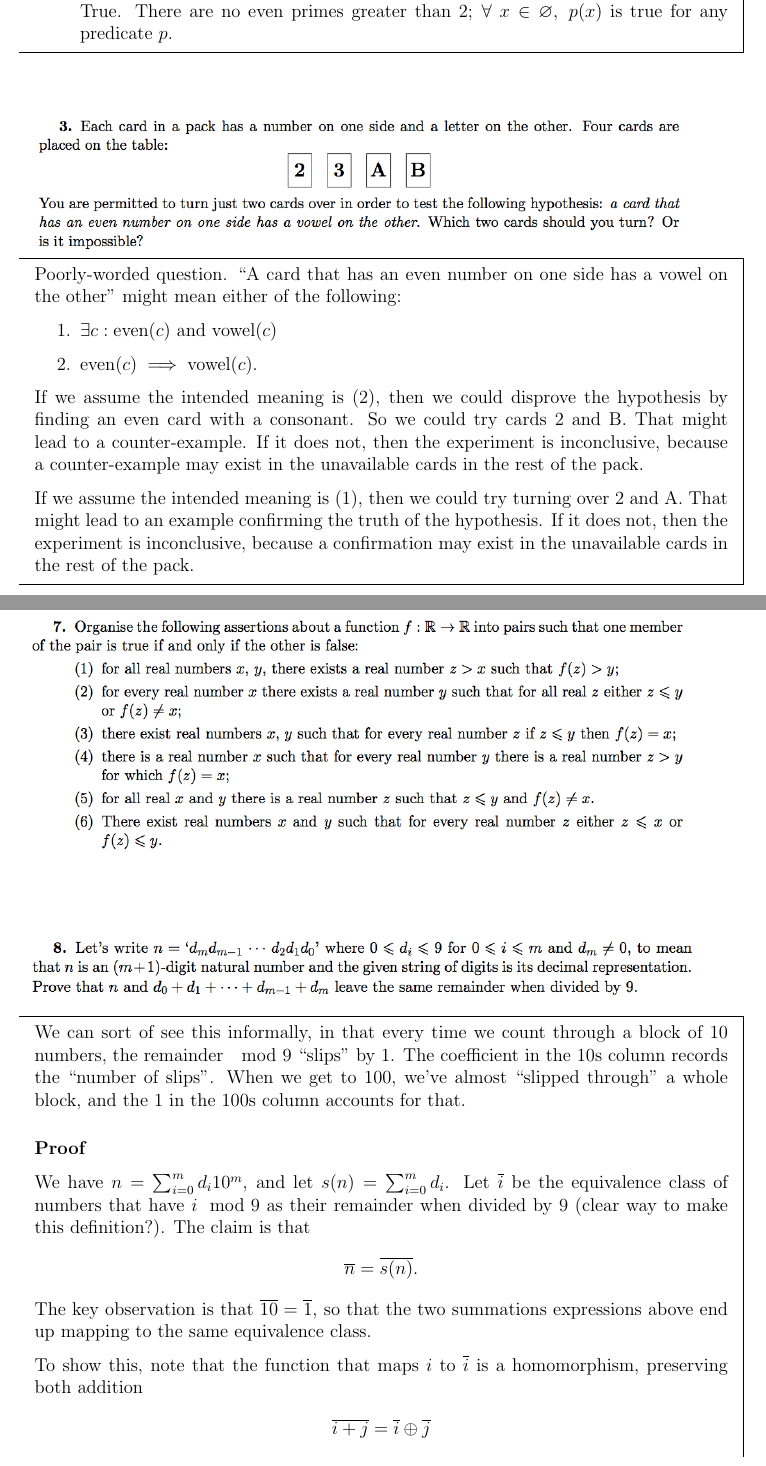
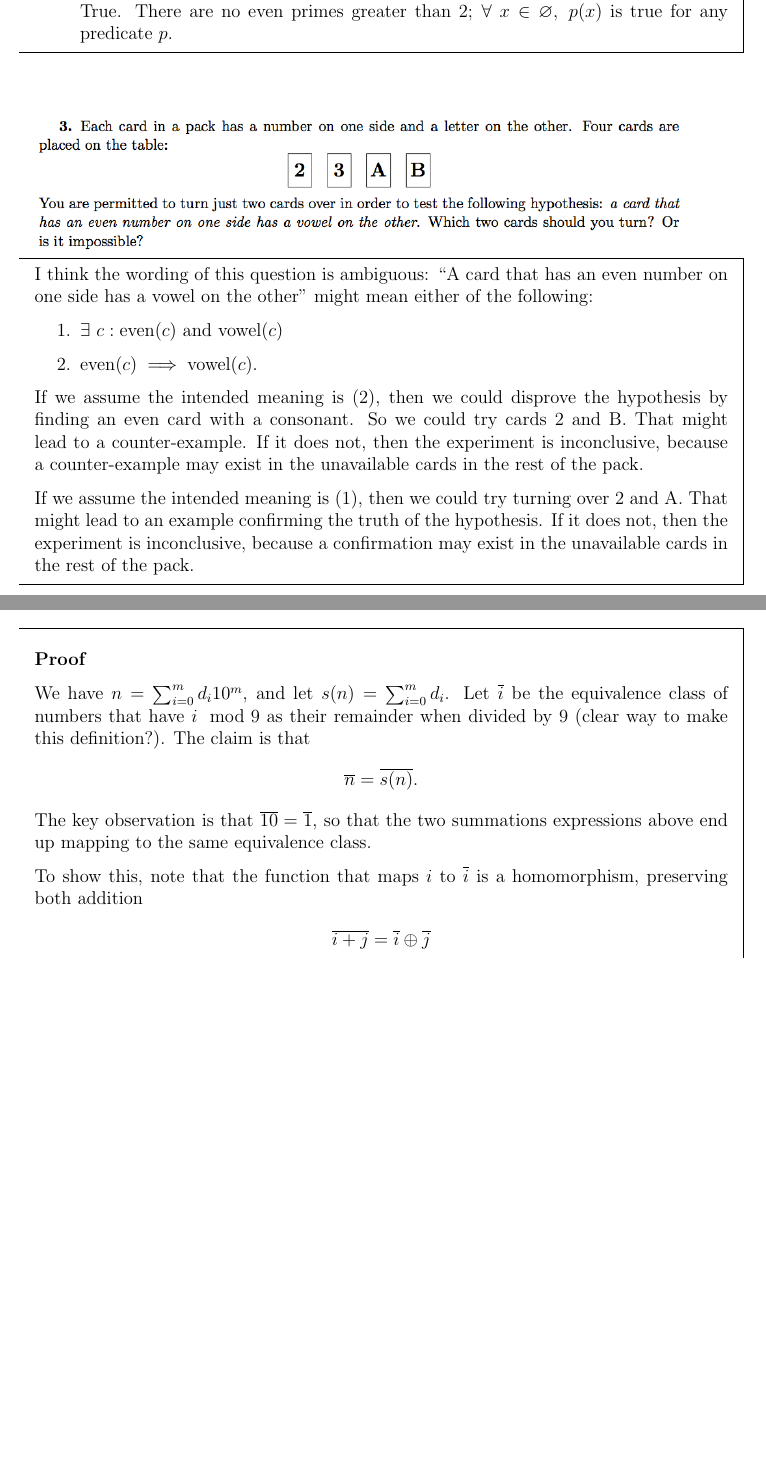
Before and after one commit to dandavison/mathematics, a LaTeX document (iulm.tex): two parts of pages 18 and 20 of 22, joined at a grey line, cut so that both start at the same text, the shorter picture padded with empty space. Compiled offline with pdfLaTeX.

Commit message:
IULM edits

```diff
--- a/iulm.tex
+++ b/iulm.tex
@@ -609,10 +609,11 @@ def partitions(n):
 \subsection*{}
 \includegraphics[width=450pt]{img/iulm-2-3.png}
 \begin{mdframed}
-Poorly-worded question. ``A card that has an even number on one side has a
-vowel on the other'' might mean either of the following:
+  I think the wording of this question is ambiguous: ``A card that has an even
+  number on one side has a vowel on the other'' might mean either of the
+  following:
 \begin{enumerate}
-\item $\exists c: \text{even}(c) \text{~and~} \text{vowel}(c)$
+\item $\exists ~ c: \text{even}(c) \text{~and~} \text{vowel}(c)$
 \item $\text{even}(c) \implies \text{vowel}(c)$.
 \end{enumerate}
 If we assume the intended meaning is (2), then we could disprove the hypothesis
@@ -665,11 +672,6 @@ Yes it says much the same thing.
 \subsection*{}
 \includegraphics[width=450pt]{img/iulm-2-8.png}
 \begin{mdframed}
-  We can sort of see this informally, in that every time we count through a
-  block of 10 numbers, the remainder $\mod 9$ ``slips'' by 1. The coefficient
-  in the 10s column records the ``number of slips''. When we get to 100, we've
-  almost ``slipped through'' a whole block, and the 1 in the 100s column
-  accounts for that.
   \subsubsection*{Proof}
   We have $n = \sum_{i=0}^m d_i 10^m$, and let $s(n) = \sum_{i=0}^m d_i$. Let
   $\bar{i}$ be the equivalence class of numbers that have $i \mod 9$ as their
```
Also changed, not shown: iulm.tex (14 more changed lines).
